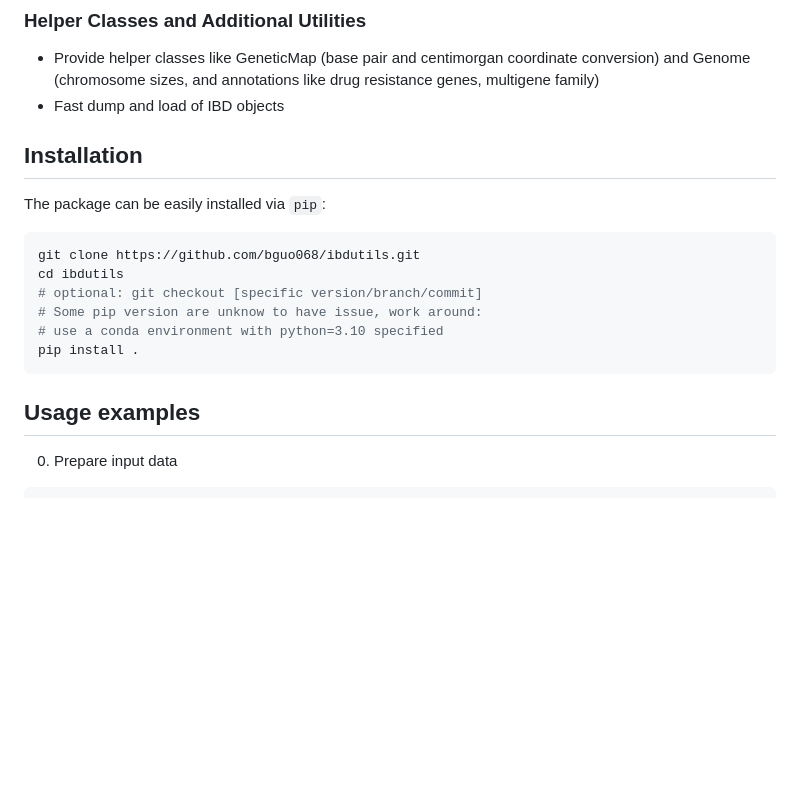
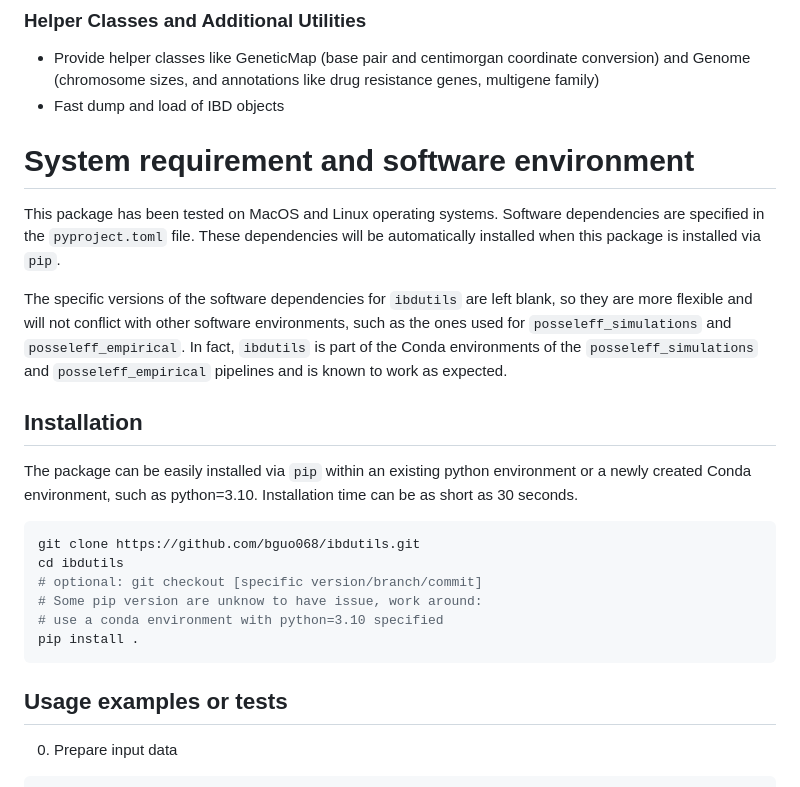
Before and after one commit to bguo068/ibdutils, a Markdown page: README.md, the part around the change. GitHub-like rendering; blank space fills up the shorter version.

````diff
--- a/README.md
+++ b/README.md
@@ -39,10 +39,25 @@ genes, multigene family)
 - Fast dump and load of IBD objects
 
 
+# System requirement and software environment
+
+This package has been tested on MacOS and Linux operating systems. Software
+dependencies are specified in the `pyproject.toml` file. These dependencies will
+be automatically installed when this package is installed via `pip`.
+
+The specific versions of the software dependencies for `ibdutils` are left blank,
+so they are more flexible and will not conflict with other software environments,
+such as the ones used for `posseleff_simulations` and `posseleff_empirical`.
+In fact, `ibdutils` is part of the Conda environments of the
+`posseleff_simulations` and `posseleff_empirical` pipelines and is known to work
+as expected.
+
 
 ## Installation
 
-The package can be easily installed via `pip`:
+The package can be easily installed via `pip` within an existing python environment or
+a newly created Conda environment, such as python=3.10. Installation time can be
+as short as 30 seconds.
 ```sh
 git clone https://github.com/bguo068/ibdutils.git
 cd ibdutils
@@ -52,7 +67,7 @@ cd ibdutils
 pip install .
 ```
 
-## Usage examples
+## Usage examples or tests
 
 0. Prepare input data
 ```sh
````
